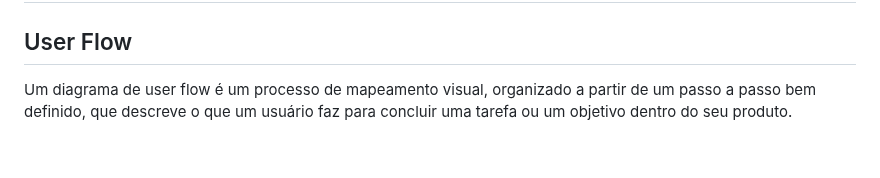
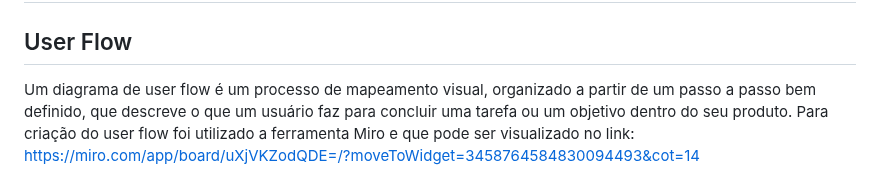
Before and after one commit to ICEI-PUC-Minas-PMV-ADS/pmv-ads-2024-1-e1-proj-web-t3-beveragesentry, a Markdown page: documentos/04-Projeto de Interface.md, the part around one of its changes. GitHub-like rendering; blank space fills up the shorter version.

```diff
--- a/documentos/04-Projeto de Interface.md
+++ b/documentos/04-Projeto de Interface.md
@@ -3,5 +3,5 @@
 
 ## User Flow
 
-Um diagrama de user flow é um processo de mapeamento visual, organizado a partir de um passo a passo bem definido, que descreve o que um usuário faz para concluir uma tarefa ou um objetivo dentro do seu produto.
+Um diagrama de user flow é um processo de mapeamento visual, organizado a partir de um passo a passo bem definido, que descreve o que um usuário faz para concluir uma tarefa ou um objetivo dentro do seu produto. Para criação do user flow foi utilizado a ferramenta Miro e que pode ser visualizado no link: https://miro.com/app/board/uXjVKZodQDE=/?moveToWidget=3458764584830094493&cot=14
 
```
Also changed, not shown: other parts of documentos/04-Projeto de Interface.md (+3 -3 lines).
